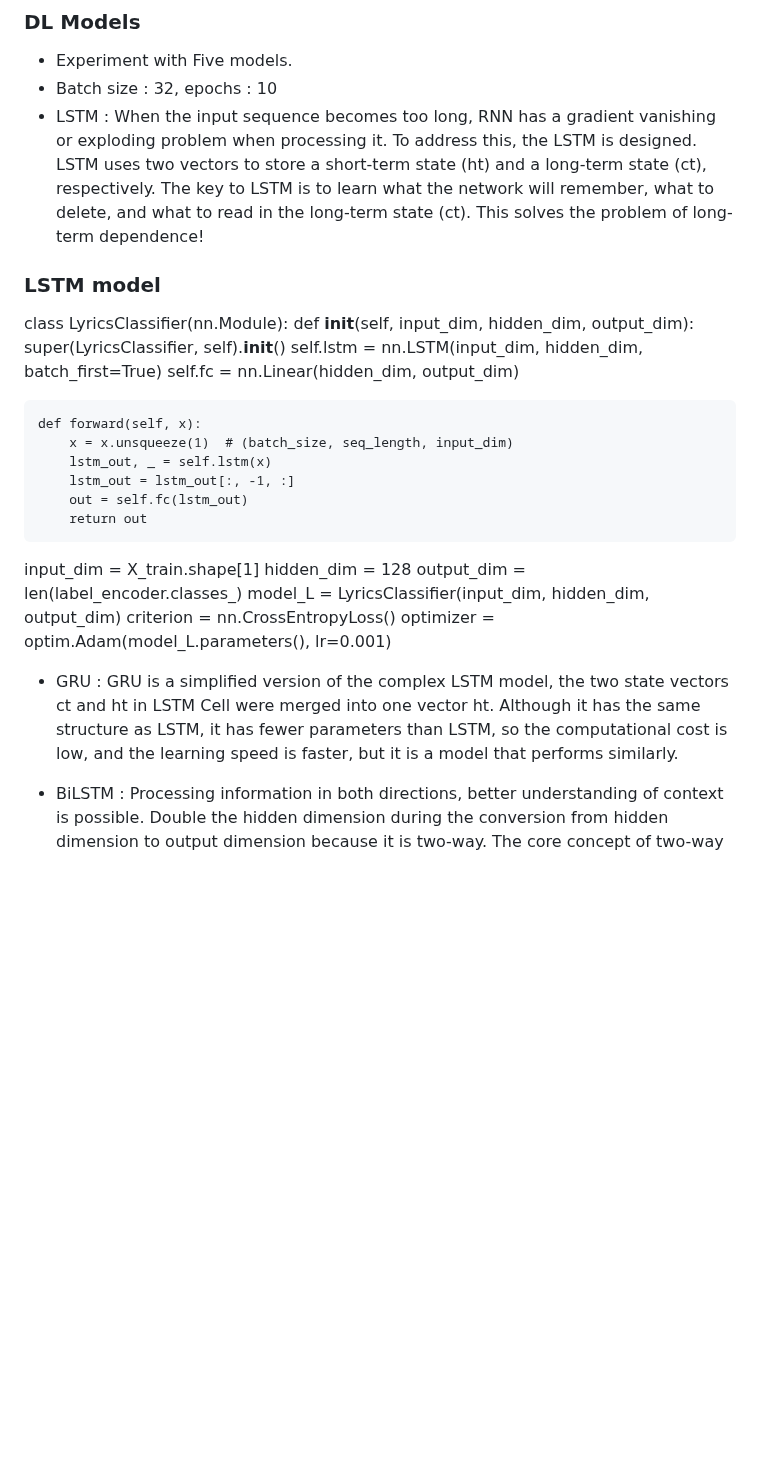
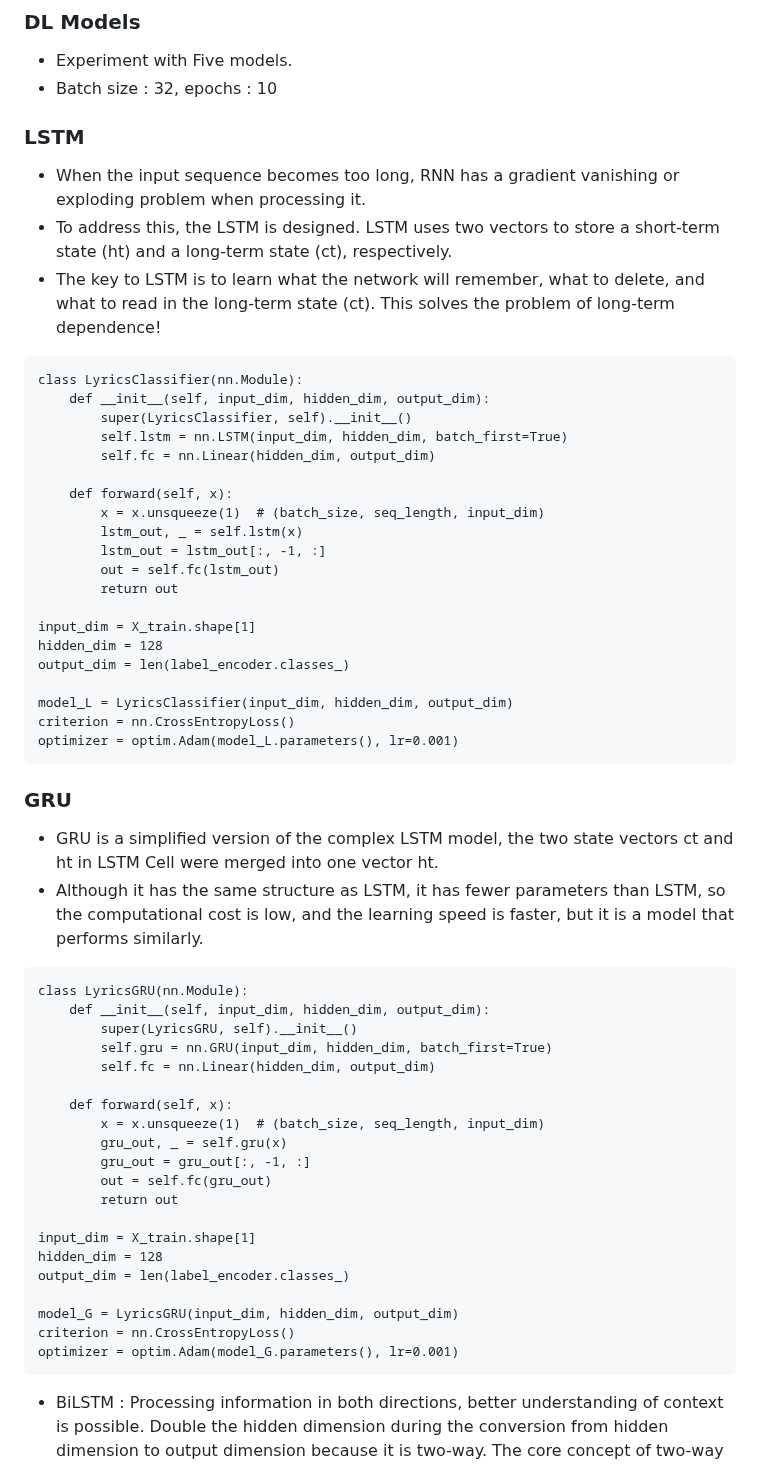
Before and after one commit to wonbyunglee/mygit, a Markdown page: K-POP Recommender/readme.md, the part around the change. Drawn GitHub-style; blank space fills up the shorter version.

````diff
--- a/K-POP Recommender/readme.md
+++ b/K-POP Recommender/readme.md
@@ -33,10 +33,12 @@ It consists of 18,000 songs and 900,000 lyrics.
 ### DL Models
 - Experiment with Five models.
 - Batch size : 32, epochs : 10
-- LSTM : When the input sequence becomes too long, RNN has a gradient vanishing or exploding problem when processing it. To address this, the LSTM is designed. LSTM uses two vectors to store a short-term state (ht) and a long-term state (ct), respectively. The key to LSTM is to learn what the network will remember, what to delete, and what to read in the long-term state (ct). This solves the problem of long-term dependence!
 
-### LSTM model
-
+### LSTM
+- When the input sequence becomes too long, RNN has a gradient vanishing or exploding problem when processing it.
+- To address this, the LSTM is designed. LSTM uses two vectors to store a short-term state (ht) and a long-term state (ct), respectively.
+- The key to LSTM is to learn what the network will remember, what to delete, and what to read in the long-term state (ct). This solves the problem of long-term dependence!
+```
 class LyricsClassifier(nn.Module):
     def __init__(self, input_dim, hidden_dim, output_dim):
         super(LyricsClassifier, self).__init__()
@@ -49,16 +51,41 @@ class LyricsClassifier(nn.Module):
         lstm_out = lstm_out[:, -1, :]
         out = self.fc(lstm_out)
         return out
+
 input_dim = X_train.shape[1]
 hidden_dim = 128
 output_dim = len(label_encoder.classes_)
+
 model_L = LyricsClassifier(input_dim, hidden_dim, output_dim)
 criterion = nn.CrossEntropyLoss()
 optimizer = optim.Adam(model_L.parameters(), lr=0.001)
+```
 
-- GRU : GRU is a simplified version of the complex LSTM model, the two state vectors ct and ht in LSTM Cell were merged into one vector ht. Although it has the same structure as LSTM, it has fewer parameters than LSTM, so the computational cost is low, and the learning speed is faster, but it is a model that performs similarly.
+### GRU
+- GRU is a simplified version of the complex LSTM model, the two state vectors ct and ht in LSTM Cell were merged into one vector ht.
+- Although it has the same structure as LSTM, it has fewer parameters than LSTM, so the computational cost is low, and the learning speed is faster, but it is a model that performs similarly.
+```
+class LyricsGRU(nn.Module):
+    def __init__(self, input_dim, hidden_dim, output_dim):
+        super(LyricsGRU, self).__init__()
+        self.gru = nn.GRU(input_dim, hidden_dim, batch_first=True)
+        self.fc = nn.Linear(hidden_dim, output_dim)
 
+    def forward(self, x):
+        x = x.unsqueeze(1)  # (batch_size, seq_length, input_dim)
+        gru_out, _ = self.gru(x)
+        gru_out = gru_out[:, -1, :]
+        out = self.fc(gru_out)
+        return out
 
+input_dim = X_train.shape[1]
+hidden_dim = 128
+output_dim = len(label_encoder.classes_)
+
+model_G = LyricsGRU(input_dim, hidden_dim, output_dim)
+criterion = nn.CrossEntropyLoss()
+optimizer = optim.Adam(model_G.parameters(), lr=0.001)
+```
 - BiLSTM : Processing information in both directions, better understanding of context is possible. Double the hidden dimension during the conversion from hidden dimension to output dimension because it is two-way. The core concept of two-way LSTMs is to add another LSTM that runs from back to front (reverse) on the last node, rather than proceeding with learning only in the forward direction. Bi-LSTM adds a hidden layer that conveys information in the reverse direction from the general LSTM, so that at each point in time, the hidden state has the effect of having information from both the previous point in time and the future point in time.
 - Transformer : Transformers can parallelize long sequence data, showing excellent performance in natural language processing tasks (translation, summarization, Q&A, etc.) Using the Self-Attention mechanism, all words in the input sequence can learn relationships with each other, enabling parallel processing, leading to improved training speed and performance.
 - CNN : NN extracts image features from multiple convolutional and pooling layers, classify images through a fully connected layer. Learning is possible while maintaining spatial information in the image. It ia a neural network structure that is effective for learning spatial features of images.
````
